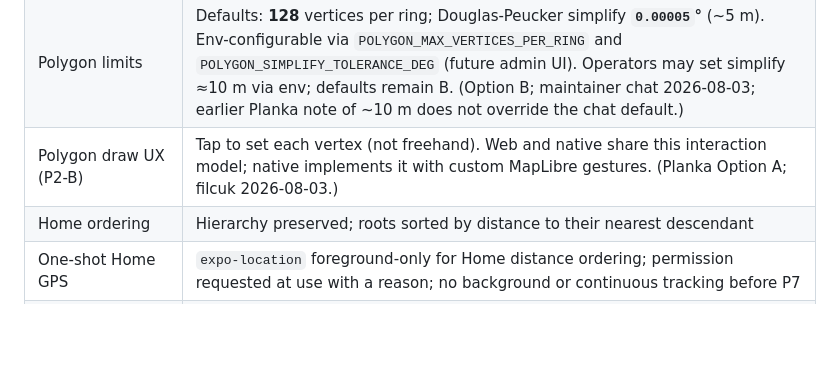
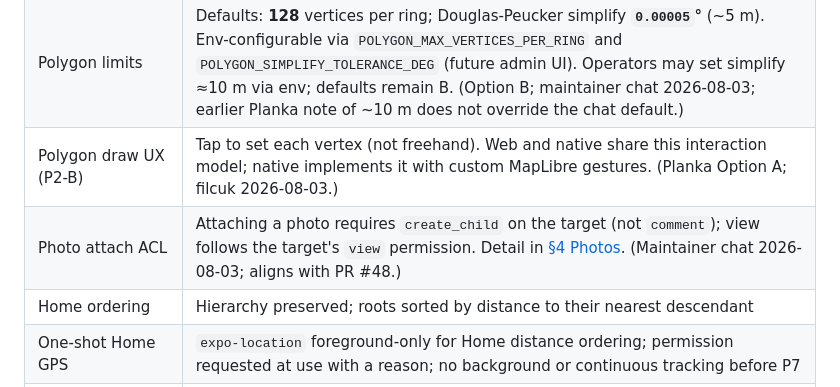
Before and after one commit to filcuk/locus, a Markdown page: DESIGN.md, the part around the change. GitHub-like rendering; blank space fills up the shorter version.

Commit message:
docs: restore Photo attach ACL Settled row omitted from #50
#50 landed tags and @-mention settles but dropped the Photo attach ACL Settled line; §4 Photos already documents create_child. Record it in Settled beside the polygon rows.

```diff
--- a/DESIGN.md
+++ b/DESIGN.md
@@ -639,6 +639,7 @@ P0 also carries two de-risking spikes, both cheap now and expensive later:
 | Tags (P2-D) | Curated `system` seed catalogue (random hex colours for now; icons later) with categories — **type:** monument \| view \| trail \| natural_feature; **terrain:** easy \| moderate \| hard \| impossible; **rurality:** urban \| suburban \| rural \| remote; **beauty:** unrefined \| plain \| moderate \| exquisite; **privacy:** bustling \| populated \| quiet \| secluded. Any non-anonymous user may **create** `user`-scoped tags (local to that user). Others cannot **use** (assign) another user's tags. Private tag *definitions* stay invisible in catalogues/pickers/filters; on an item **shared with them**, viewers **see** tags applied to that item but cannot use/find those user tags on their own entries. **Retire:** removed tags cannot be newly assigned but remain on old entries; on remove, offer a choice to strip the tag from all entries. (Maintainer chat 2026-08-03.) |
 | Polygon limits | Defaults: **128** vertices per ring; Douglas-Peucker simplify **`0.00005`°** (~5 m). Env-configurable via `POLYGON_MAX_VERTICES_PER_RING` and `POLYGON_SIMPLIFY_TOLERANCE_DEG` (future admin UI). Operators may set simplify ≈10 m via env; defaults remain B. (Option B; maintainer chat 2026-08-03; earlier Planka note of ~10 m does not override the chat default.) |
 | Polygon draw UX (P2-B) | Tap to set each vertex (not freehand). Web and native share this interaction model; native implements it with custom MapLibre gestures. (Planka Option A; filcuk 2026-08-03.) |
+| Photo attach ACL | Attaching a photo requires `create_child` on the target (not `comment`); view follows the target's `view` permission. Detail in [§4 Photos](#photos). (Maintainer chat 2026-08-03; aligns with PR #48.) |
 | Home ordering | Hierarchy preserved; roots sorted by distance to their nearest descendant |
 | One-shot Home GPS | `expo-location` foreground-only for Home distance ordering; permission requested at use with a reason; no background or continuous tracking before P7 |
 | Notifications | Optional operator-supplied webhook; we bundle no notifier and add no container |
```
